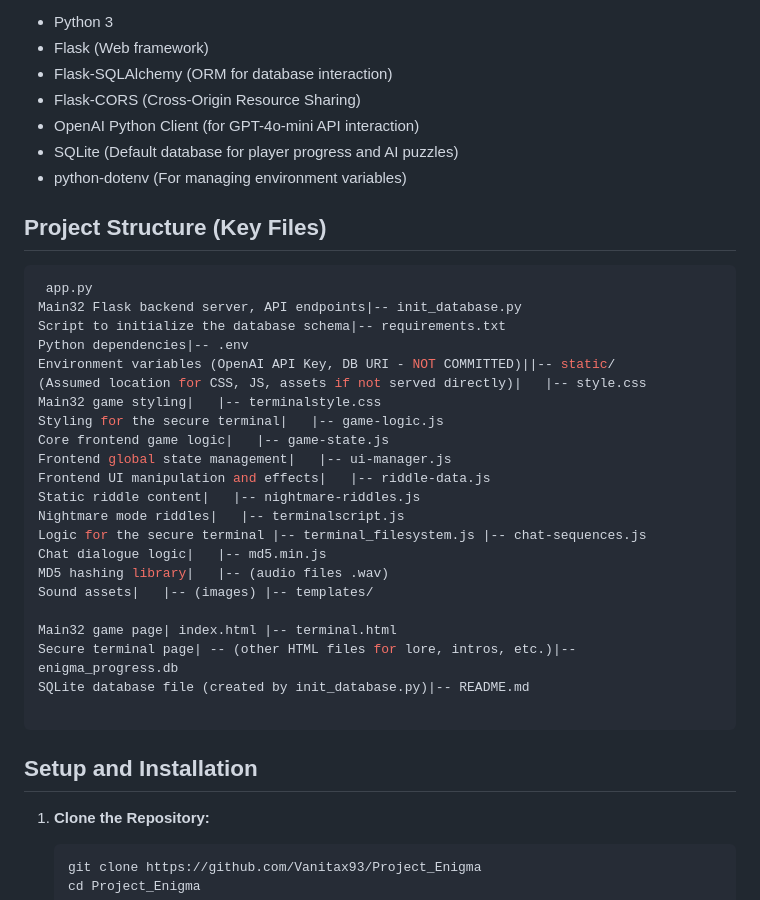
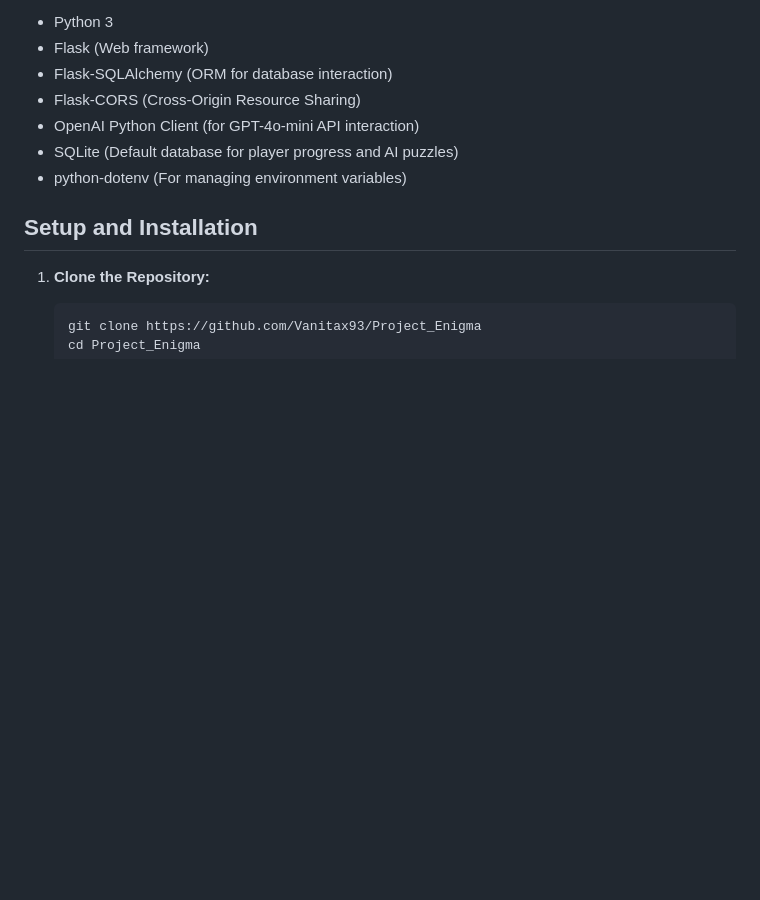
Before and after one commit to Vanitax93/Project_Enigma, a Markdown page: README.md, the part around the change. Rendered like a GitHub page; blank space fills up the shorter version.

````diff
--- a/README.md
+++ b/README.md
@@ -44,31 +44,6 @@ Project: Terminal Enigma is an interactive web-based puzzle game designed to cha
 * SQLite (Default database for player progress and AI puzzles)
 * python-dotenv (For managing environment variables)
 
-## Project Structure (Key Files)
-```bash
- app.py
-Main32 Flask backend server, API endpoints|-- init_database.py
-Script to initialize the database schema|-- requirements.txt
-Python dependencies|-- .env
-Environment variables (OpenAI API Key, DB URI - NOT COMMITTED)||-- static/
-(Assumed location for CSS, JS, assets if not served directly)|   |-- style.css
-Main32 game styling|   |-- terminalstyle.css
-Styling for the secure terminal|   |-- game-logic.js
-Core frontend game logic|   |-- game-state.js
-Frontend global state management|   |-- ui-manager.js
-Frontend UI manipulation and effects|   |-- riddle-data.js
-Static riddle content|   |-- nightmare-riddles.js
-Nightmare mode riddles|   |-- terminalscript.js
-Logic for the secure terminal |-- terminal_filesystem.js |-- chat-sequences.js
-Chat dialogue logic|   |-- md5.min.js
-MD5 hashing library|   |-- (audio files .wav)
-Sound assets|   |-- (images) |-- templates/
-
-Main32 game page| index.html |-- terminal.html
-Secure terminal page| -- (other HTML files for lore, intros, etc.)|-- enigma_progress.db
-SQLite database file (created by init_database.py)|-- README.md
-
-```
 ## Setup and Installation
 
 1.  **Clone the Repository:**
````
